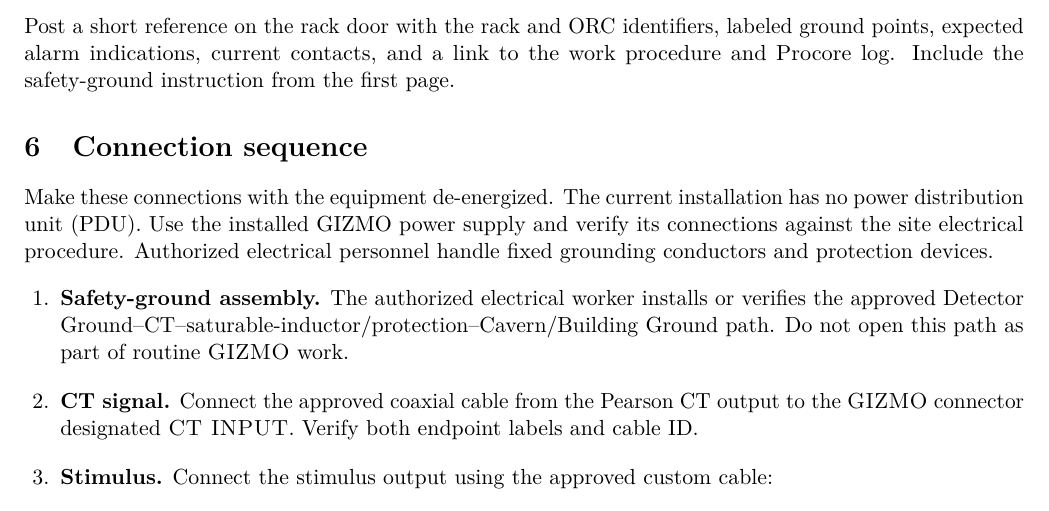
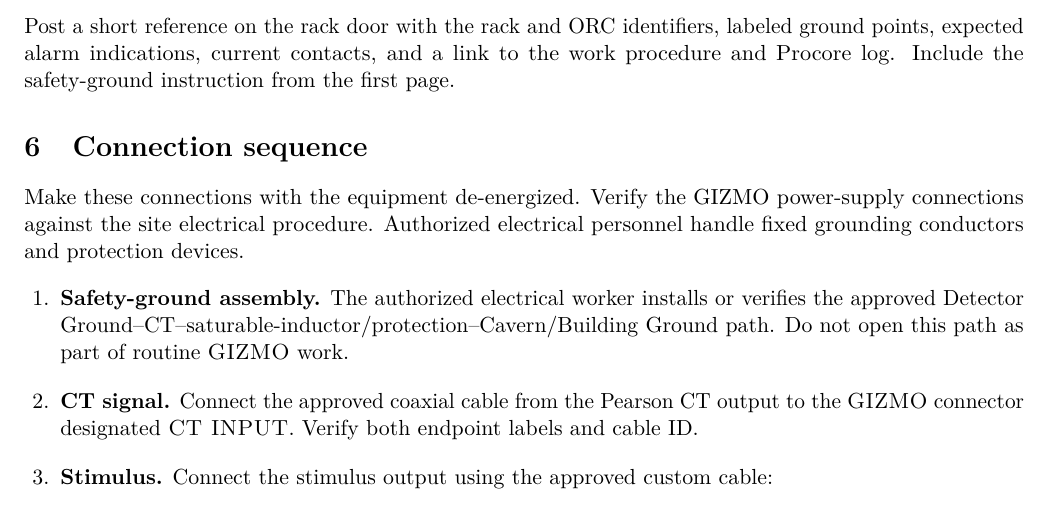
Before and after one commit to marroyav/gizmo-icd, a LaTeX document (guides/ground-reference-monitoring/GIZMO_Ground_Reference_Impedance_Monitoring_Long.tex): part of page 7 of 16, cut so that both start at the same text. Compiled offline with pdfLaTeX.

Commit message:
Remove unnecessary PDU absence statement

```diff
--- a/guides/ground-reference-monitoring/GIZMO_Ground_Reference_Impedance_Monitoring_Long.tex
+++ b/guides/ground-reference-monitoring/GIZMO_Ground_Reference_Impedance_Monitoring_Long.tex
@@ -242,7 +242,7 @@ Post a short reference on the rack door with the rack and ORC identifiers, label
 
 \section{Connection sequence}
 
-Make these connections with the equipment de-energized. The current installation has no power distribution unit (PDU). Use the installed GIZMO power supply and verify its connections against the site electrical procedure. Authorized electrical personnel handle fixed grounding conductors and protection devices.
+Make these connections with the equipment de-energized. Verify the GIZMO power-supply connections against the site electrical procedure. Authorized electrical personnel handle fixed grounding conductors and protection devices.
 
 \begin{enumerate}
   \item \textbf{Safety-ground assembly.} The authorized electrical worker installs or verifies the approved Detector Ground--CT--saturable-inductor/protection--Cavern/Building Ground path. Do not open this path as part of routine \GIZMO{} work.
```
Also changed, not shown: guides/ground-reference-monitoring/GIZMO_Ground_Reference_Impedance_Monitoring_Long.pdf.
